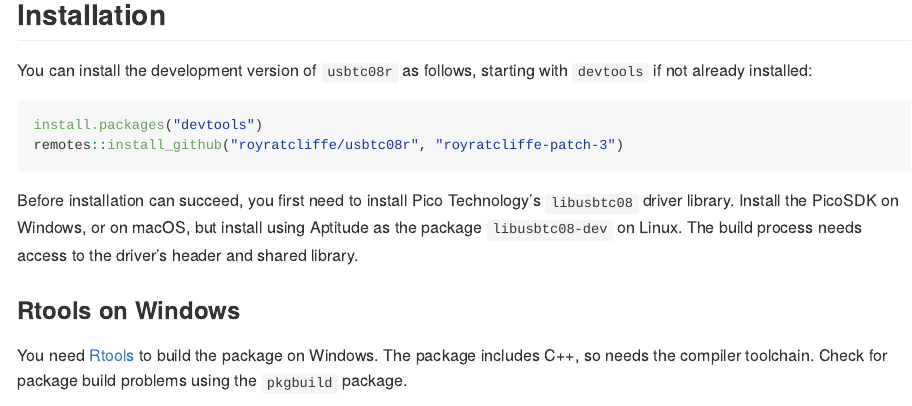
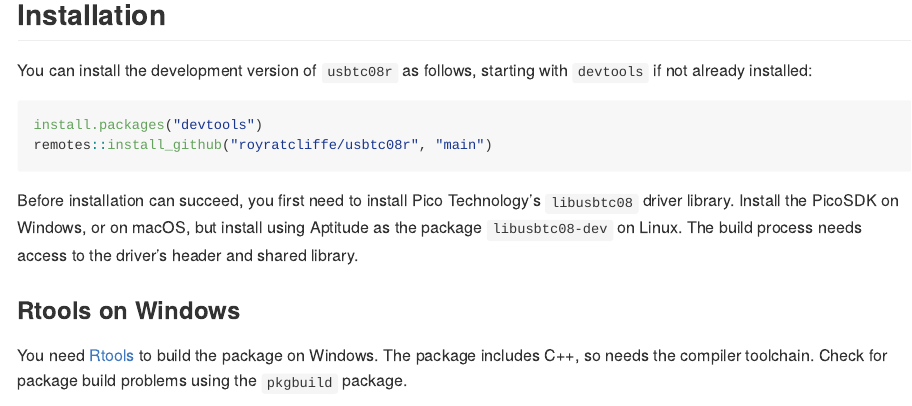
Before and after one commit to royratcliffe/usbtc08r, an R Markdown document (README.Rmd): the page in a window 1100 px wide, from 160 px down. Rendered offline with R 4.5, knitr and Pandoc, with nearby package versions; badge pictures from the web are left out.

Commit message:
docs: install main branch

````diff
--- a/README.Rmd
+++ b/README.Rmd
@@ -29,7 +29,7 @@
 
 ``` r
 install.packages("devtools")
-remotes::install_github("royratcliffe/usbtc08r", "royratcliffe-patch-3")
+remotes::install_github("royratcliffe/usbtc08r", "main")
 ```
 
 Before installation can succeed, you first need to install Pico Technology's `libusbtc08` driver library. Install the PicoSDK on Windows, or on macOS, but install using Aptitude as the package `libusbtc08-dev` on Linux. The build process needs access to the driver's header and shared library.
````
